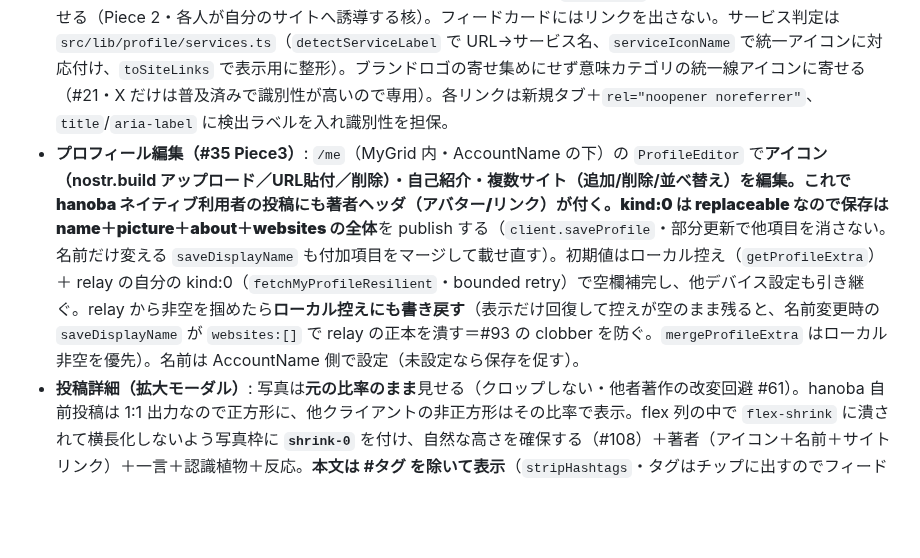
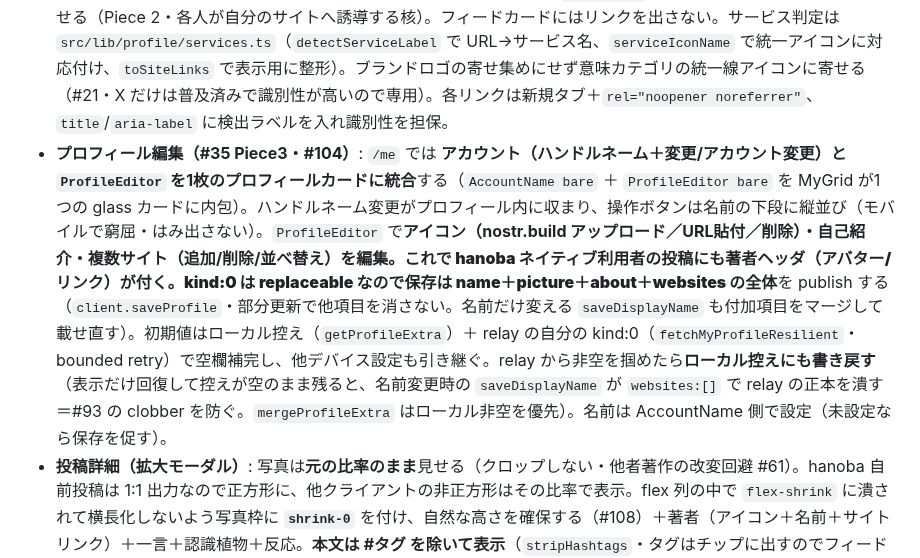
Before and after one commit to kako-jun/hanoba, a Markdown page: DESIGN.md, the part around the change. GitHub-like rendering; blank space fills up the shorter version.

Commit message:
docs(design): /me のアカウント＋プロフィール統合を反映 (#104)

```diff
--- a/DESIGN.md
+++ b/DESIGN.md
@@ -46,7 +46,7 @@ Instagram より早く・かんたんに、文章を添えて植物を見せる
 - **フィード（読めるフィード・#34/#50）**: hanoba の売り＝**本文を切らず読め、1クリックも要らない**（vs Instagram）。縦並びカード（PostCard）。sm 以上＝写真左／本文中／タグ右の縦列、モバイル＝写真上／本文／タグ下。**本文テキストからは #タグ を除き**（stripHashtags）タグは右列に出す。**デスクトップはカード高さを写真の正方形（sm:h-56）に固定**し、本文・タグをその中に収める（はみ出しは clip）＝写真の下に隙間を作らない。本文かタグが clip された時だけ**「続きを読む」**（フェードは使わない）でカード全体を展開し全文＋全タグを表示。タグが多くても**1列のまま下を見切る**（2列に折り返さない・#54）。**カードの非インタラクティブ領域はどこを押しても拡大**（PostDetail モーダル・写真/リンク/タグ/「続きを読む」は個別動作を維持＝stopPropagation・写真ボタンはキーボード/SR の主導線として残す・#101）。**読み込み中はカード形のガラス pulse スケルトン**（FeedSkeleton・素っ気ない「読み込み中…」を置き換え・#99）。カード（写真）の角丸は控えめ（rounded-xl・#100）。**大画面（lg）はカード幅を広げ（max-w-5xl）、余白は主に写真を大きく**（写真 224→288px・#56）。植物タグで絞る。
 - **トップ と みんなの植物 の住み分け（#52）**: **トップ**＝`t:hanoba` のみ（葉の場＝ローカル）。**みんなの植物（discover）既定表示**＝`#plantstr`（Nostr 全体の植物界隈）∪ `t:hanoba` の**マージ**（id 重複除去・時系列）。hanoba は `#plantstr` を強制しないが、`t:hanoba` 経由で自分の投稿も「みんな」に出る（「投稿したのに見えない」混乱の解消）。個別検索（`?q=`）は §6 の横断検索のみ。各画面に1行の住み分け説明を置く。
 - **著者ヘッダ（#35・#103）**: 各カードの時刻付近に**アイコン＋ユーザー名**（kind:0 の picture/name・未取得は npub 短縮にフォールバック）。プロフィールは `fetchProfiles`（一括・`useProfiles` でキャッシュ）。`useProfiles` は **bounded retry**（最大3回・700ms間隔・取りこぼした著者だけ引き直す）で取得し、予算を使い切るまで空 Profile を恒久キャッシュしない（単発取得だと接続直後の取りこぼしを EMPTY で焼いて名前/アイコンが永久に出ず npub 生表示で固定される＝#103 デグレ。#93 の `fetchMyProfileResilient` と同じ思想を著者ヘッダ経路にも適用）。拡大モーダルにも同じ著者表示を出し、**複数サイトリンク**（kind:0 拡張 `websites[]`）はモーダル側にアイコン列で載せる（Piece 2・各人が自分のサイトへ誘導する核）。フィードカードにはリンクを出さない。サービス判定は `src/lib/profile/services.ts`（`detectServiceLabel` で URL→サービス名、`serviceIconName` で統一アイコンに対応付け、`toSiteLinks` で表示用に整形）。ブランドロゴの寄せ集めにせず意味カテゴリの統一線アイコンに寄せる（#21・X だけは普及済みで識別性が高いので専用）。各リンクは新規タブ＋`rel="noopener noreferrer"`、`title`/`aria-label` に検出ラベルを入れ識別性を担保。
-- **プロフィール編集（#35 Piece3）**: `/me`（MyGrid 内・AccountName の下）の `ProfileEditor` で**アイコン（nostr.build アップロード／URL貼付／削除）・自己紹介・複数サイト（追加/削除/並べ替え）**を編集。これで hanoba ネイティブ利用者の投稿にも著者ヘッダ（アバター/リンク）が付く。**kind:0 は replaceable** なので保存は name＋picture＋about＋websites の**全体**を publish する（`client.saveProfile`・部分更新で他項目を消さない。名前だけ変える `saveDisplayName` も付加項目をマージして載せ直す）。初期値はローカル控え（`getProfileExtra`）＋ relay の自分の kind:0（`fetchMyProfileResilient`・bounded retry）で空欄補完し、他デバイス設定も引き継ぐ。relay から非空を掴めたら**ローカル控えにも書き戻す**（表示だけ回復して控えが空のまま残ると、名前変更時の `saveDisplayName` が `websites:[]` で relay の正本を潰す＝#93 の clobber を防ぐ。`mergeProfileExtra` はローカル非空を優先）。名前は AccountName 側で設定（未設定なら保存を促す）。
+- **プロフィール編集（#35 Piece3・#104）**: `/me` では **アカウント（ハンドルネーム＋変更/アカウント変更）と `ProfileEditor` を1枚のプロフィールカードに統合**する（`AccountName bare` ＋ `ProfileEditor bare` を MyGrid が1つの glass カードに内包）。ハンドルネーム変更がプロフィール内に収まり、操作ボタンは名前の下段に縦並び（モバイルで窮屈・はみ出さない）。`ProfileEditor` で**アイコン（nostr.build アップロード／URL貼付／削除）・自己紹介・複数サイト（追加/削除/並べ替え）**を編集。これで hanoba ネイティブ利用者の投稿にも著者ヘッダ（アバター/リンク）が付く。**kind:0 は replaceable** なので保存は name＋picture＋about＋websites の**全体**を publish する（`client.saveProfile`・部分更新で他項目を消さない。名前だけ変える `saveDisplayName` も付加項目をマージして載せ直す）。初期値はローカル控え（`getProfileExtra`）＋ relay の自分の kind:0（`fetchMyProfileResilient`・bounded retry）で空欄補完し、他デバイス設定も引き継ぐ。relay から非空を掴めたら**ローカル控えにも書き戻す**（表示だけ回復して控えが空のまま残ると、名前変更時の `saveDisplayName` が `websites:[]` で relay の正本を潰す＝#93 の clobber を防ぐ。`mergeProfileExtra` はローカル非空を優先）。名前は AccountName 側で設定（未設定なら保存を促す）。
 - **投稿詳細（拡大モーダル）**: 写真は**元の比率のまま**見せる（クロップしない・他者著作の改変回避 #61）。hanoba 自前投稿は 1:1 出力なので正方形に、他クライアントの非正方形はその比率で表示。flex 列の中で `flex-shrink` に潰されて横長化しないよう写真枠に **`shrink-0`** を付け、自然な高さを確保する（#108）＋著者（アイコン＋名前＋サイトリンク）＋一言＋認識植物＋反応。**本文は #タグ を除いて表示**（`stripHashtags`・タグはチップに出すのでフィードカードと挙動を揃える＝二重表示しない・#43）。植物認識（`detectPlants`）には生の caption＋hashtags を渡すので strip しても認識は不変。
 - **学名表記（#70）**: 学名は属名・種小名をイタリックにするのが正式だが、ランク略号・接続語（`var.`/`subsp.`/`ssp.`/`f.`/`cv.`/`aff.`/`cf.`/交配の `×` 等）は**直立体**にするのが植物学の正しい表記。`src/components/ui/SciName.tsx` が sci 文字列をトークン分割し接続語だけ直立で描画する。PlantSuggest と PostDetail の植物チップで使う。
 - **ヘッダ（全ページ共通・#30）**: 主要ナビ（みんなの植物／自分の植物／Hanōba とは／投稿する）を `SiteHeader.astro` に内蔵。sm 以上はインライン、sm 未満はハンバーガー→ドロップダウン。ページごとの `current` で現在地を強調。`hidden sm:inline` でモバイル時にリンクが消える旧構成は廃止。
```
